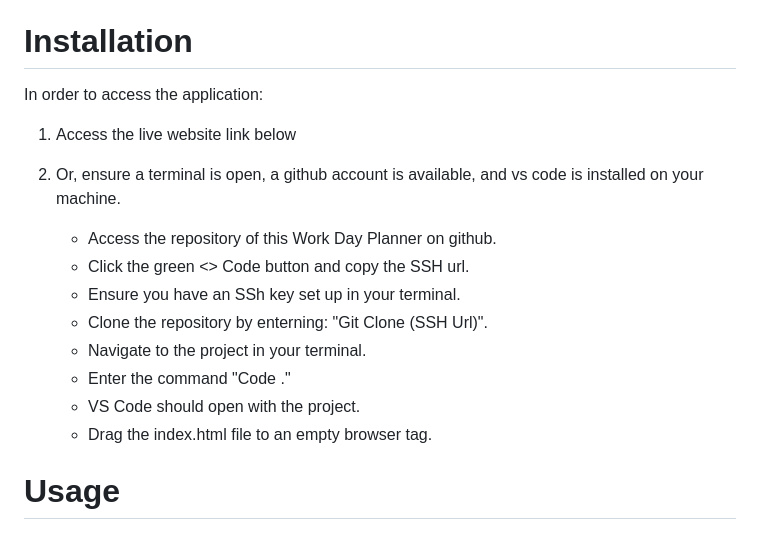
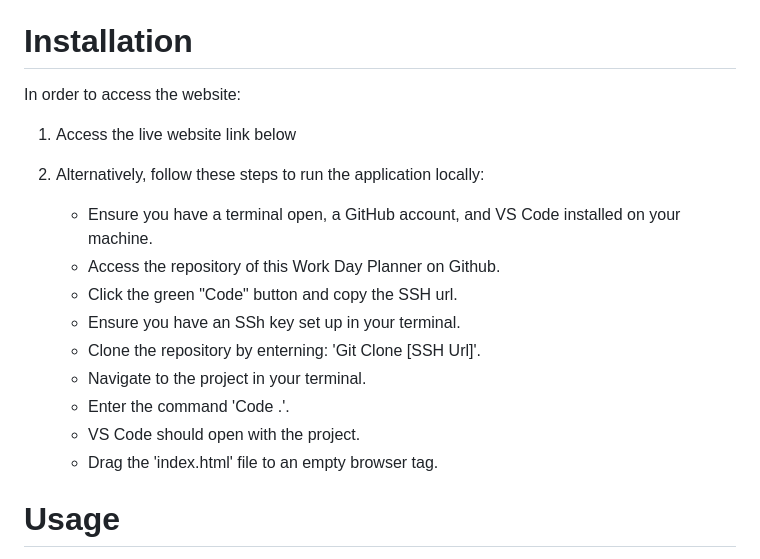
Before and after one commit to Taylor-Brandon/Project-Planner, a Markdown page: README.md, the part around the change printed below. Drawn GitHub-style.

```diff
--- a/README.md
+++ b/README.md
@@ -51,19 +51,20 @@ This website showcases the integration of third-party APIs to provide a platform
 
 
 # Installation
-In order to access the application:
+In order to access the website:
 
 1. Access the live website link below
 
-2. Or, ensure a terminal is open, a github account is available, and vs code is installed on your machine.
-    * Access the repository of this Work Day Planner on github.
-    * Click the green <> Code button and copy the SSH url.
+2. Alternatively, follow these steps to run the application locally:
+    * Ensure you have a terminal open, a GitHub account, and VS Code installed on your machine.
+    * Access the repository of this Work Day Planner on Github.
+    * Click the green "Code" button and copy the SSH url.
     * Ensure you have an SSh key set up in your terminal.
-    * Clone the repository by enterning: "Git Clone (SSH Url)".
+    * Clone the repository by enterning: 'Git Clone [SSH Url]'.
     * Navigate to the project in your terminal.
-    * Enter the command "Code ."
+    * Enter the command 'Code .'.
     * VS Code should open with the project.
-    * Drag the index.html file to an empty browser tag.
+    * Drag the 'index.html' file to an empty browser tag.
 
 
 # Usage
```
Also changed, not shown: other parts of README.md (+13 -7 lines), images/planner.png (added).
